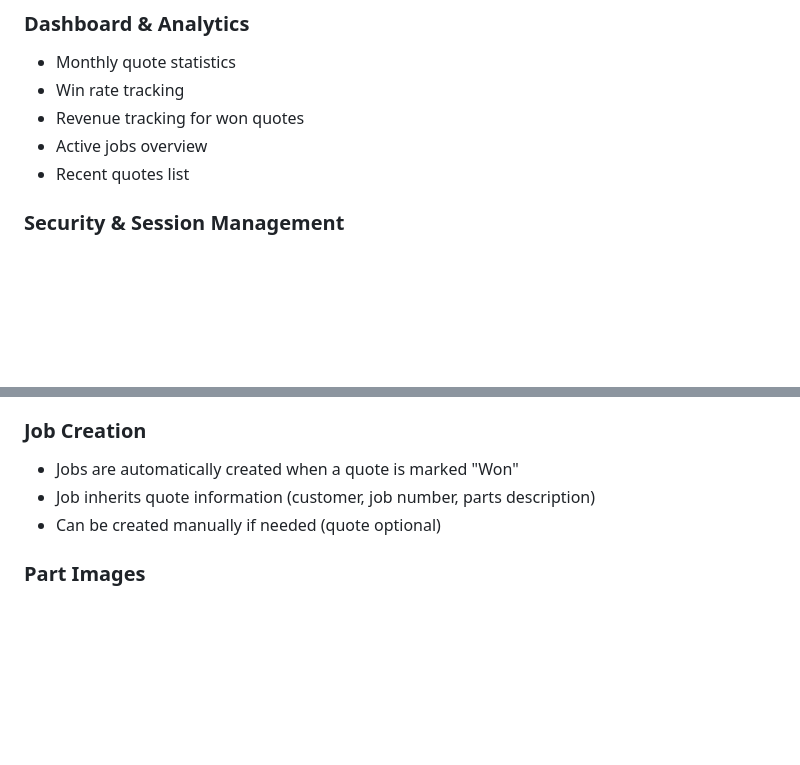
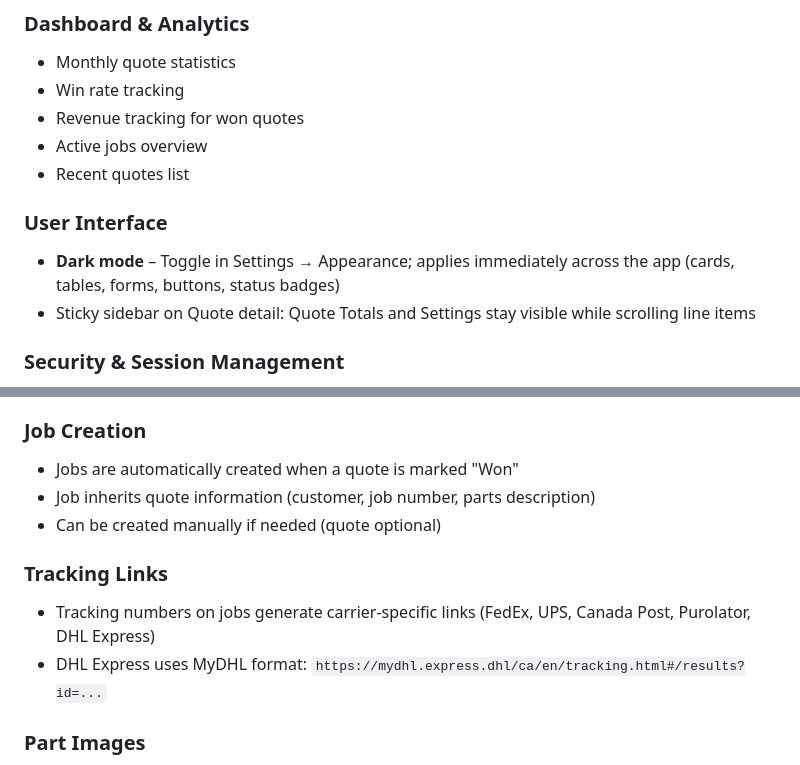
Before and after one commit to Gujustud/DharmaCore, a Markdown page: README.md, 2 parts joined by grey strips. Drawn GitHub-style; blank space fills up the shorter version.

Commit message:
docs: update README with dark mode, sticky sidebar, tracking links
Co-authored-by: Cursor <cursoragent@cursor.com>

```diff
--- a/README.md
+++ b/README.md
@@ -37,6 +37,10 @@ DharmaCore is a full-featured quote and job tracking system designed specificall
 - Revenue tracking for won quotes
 - Active jobs overview
 - Recent quotes list
+
+### User Interface
+- **Dark mode** – Toggle in Settings → Appearance; applies immediately across the app (cards, tables, forms, buttons, status badges)
+- Sticky sidebar on Quote detail: Quote Totals and Settings stay visible while scrolling line items
 
 ### Security & Session Management
 - User authentication system
@@ -147,6 +151,10 @@ The app uses PocketBase migrations to manage schema changes. Migrations are auto
 - Job inherits quote information (customer, job number, parts description)
 - Can be created manually if needed (quote optional)
 
+### Tracking Links
+- Tracking numbers on jobs generate carrier-specific links (FedEx, UPS, Canada Post, Purolator, DHL Express)
+- DHL Express uses MyDHL format: `https://mydhl.express.dhl/ca/en/tracking.html#/results?id=...`
+
 ### Part Images
 - Upload images via file picker or paste from clipboard
 - Images stored in PocketBase file storage
```
